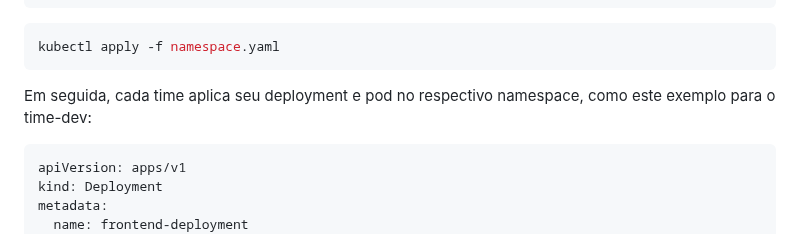
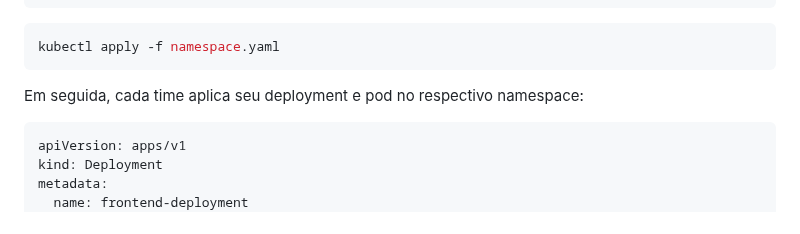
Before and after one commit to pedrohenriquecordeiro/kubernetes, a Markdown page: doc/namespaces/readme.md, the part around the change. Rendered like a GitHub page.

````diff
--- a/doc/namespaces/readme.md
+++ b/doc/namespaces/readme.md
@@ -117,7 +117,7 @@ metadata:
 ```shell
 kubectl apply -f namespace.yaml
 ```
-Em seguida, cada time aplica seu deployment e pod no respectivo namespace, como este exemplo para o time-dev:
+Em seguida, cada time aplica seu deployment e pod no respectivo namespace:
 ```yaml
 apiVersion: apps/v1
 kind: Deployment
````
